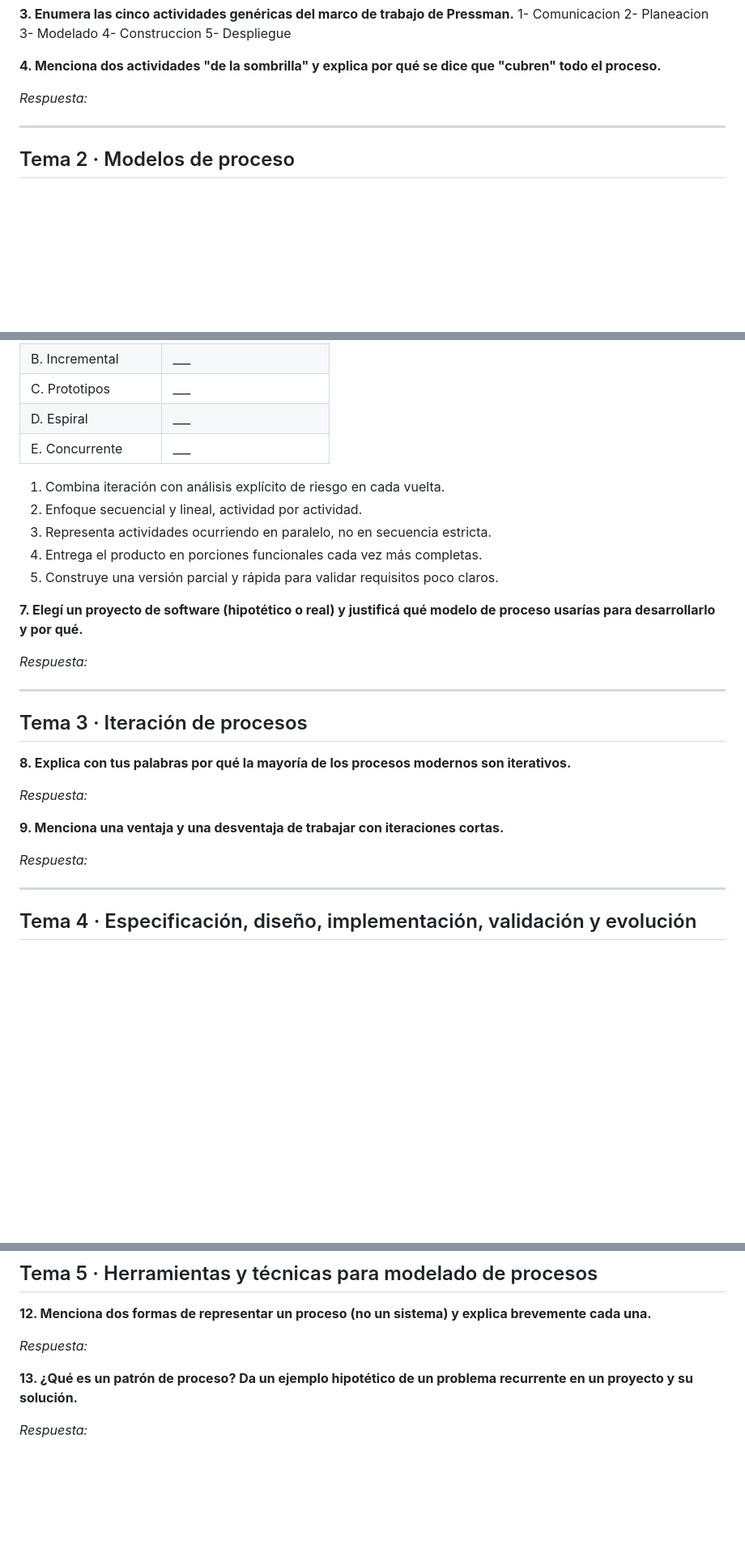
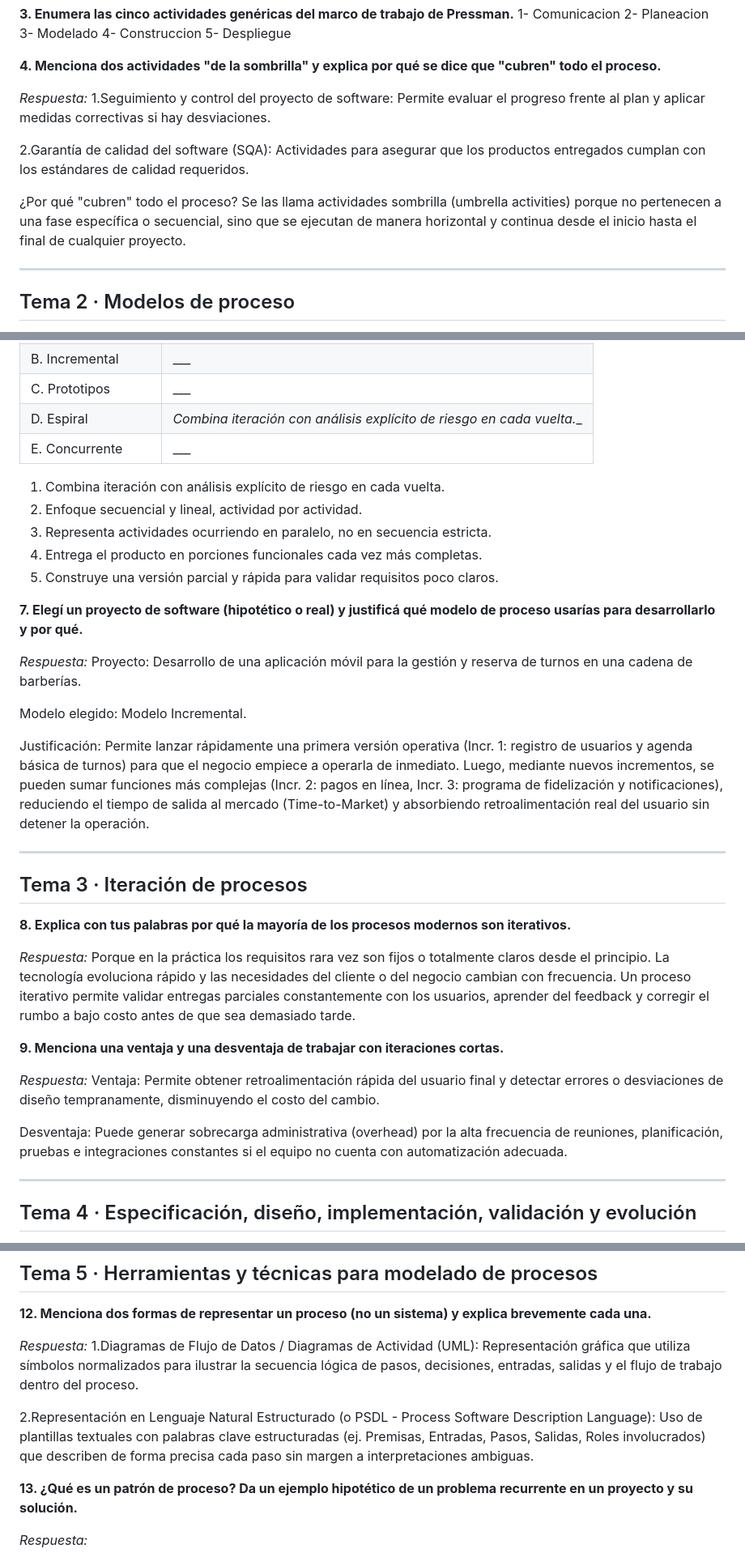
Before and after one commit to tuzonastreaming6-code/ingsw1tp, a Markdown page: ejercitarios/unidad-03/respuesta.md, 3 parts joined by grey strips. Shown at 81% size. GitHub-like rendering; blank space fills up the shorter version.

```diff
--- a/ejercitarios/unidad-03/respuesta.md
+++ b/ejercitarios/unidad-03/respuesta.md
@@ -32,6 +32,11 @@ Ejemplo: El proceso general de desarrollar un sistema, que incluye las actividad
 **4. Menciona dos actividades "de la sombrilla" y explica por qué se dice que "cubren" todo el proceso.**
 
 _Respuesta:_
+1.Seguimiento y control del proyecto de software: Permite evaluar el progreso frente al plan y aplicar medidas correctivas si hay desviaciones.
+
+2.Garantía de calidad del software (SQA): Actividades para asegurar que los productos entregados cumplan con los estándares de calidad requeridos.
+
+¿Por qué "cubren" todo el proceso? Se las llama actividades sombrilla (umbrella activities) porque no pertenecen a una fase específica o secuencial, sino que se ejecutan de manera horizontal y continua desde el inicio hasta el final de cualquier proyecto.
 
 
 ---
@@ -55,7 +60,7 @@ _Respuesta:_
 | A. Cascada | ___ |
 | B. Incremental | ___ |
 | C. Prototipos | ___ |
-| D. Espiral | ___ |
+| D. Espiral | _Combina iteración con análisis explícito de riesgo en cada vuelta.__ |
 | E. Concurrente | ___ |
 
 1. Combina iteración con análisis explícito de riesgo en cada vuelta.
@@ -67,7 +72,11 @@ _Respuesta:_
 **7. Elegí un proyecto de software (hipotético o real) y justificá qué modelo de proceso usarías para desarrollarlo y por qué.**
 
 _Respuesta:_
+Proyecto: Desarrollo de una aplicación móvil para la gestión y reserva de turnos en una cadena de barberías.
 
+Modelo elegido: Modelo Incremental.
+
+Justificación: Permite lanzar rápidamente una primera versión operativa (Incr. 1: registro de usuarios y agenda básica de turnos) para que el negocio empiece a operarla de inmediato. Luego, mediante nuevos incrementos, se pueden sumar funciones más complejas (Incr. 2: pagos en línea, Incr. 3: programa de fidelización y notificaciones), reduciendo el tiempo de salida al mercado (Time-to-Market) y absorbiendo retroalimentación real del usuario sin detener la operación.
 
 ---
 
@@ -76,11 +85,15 @@ _Respuesta:_
 **8. Explica con tus palabras por qué la mayoría de los procesos modernos son iterativos.**
 
 _Respuesta:_
+Porque en la práctica los requisitos rara vez son fijos o totalmente claros desde el principio. La tecnología evoluciona rápido y las necesidades del cliente o del negocio cambian con frecuencia. Un proceso iterativo permite validar entregas parciales constantemente con los usuarios, aprender del feedback y corregir el rumbo a bajo costo antes de que sea demasiado tarde.
 
 
 **9. Menciona una ventaja y una desventaja de trabajar con iteraciones cortas.**
 
 _Respuesta:_
+Ventaja: Permite obtener retroalimentación rápida del usuario final y detectar errores o desviaciones de diseño tempranamente, disminuyendo el costo del cambio.
+
+Desventaja: Puede generar sobrecarga administrativa (overhead) por la alta frecuencia de reuniones, planificación, pruebas e integraciones constantes si el equipo no cuenta con automatización adecuada.
 
 
 ---
@@ -108,6 +121,9 @@ _Respuesta:_
 **12. Menciona dos formas de representar un proceso (no un sistema) y explica brevemente cada una.**
 
 _Respuesta:_
+1.Diagramas de Flujo de Datos / Diagramas de Actividad (UML): Representación gráfica que utiliza símbolos normalizados para ilustrar la secuencia lógica de pasos, decisiones, entradas, salidas y el flujo de trabajo dentro del proceso.
+
+2.Representación en Lenguaje Natural Estructurado (o PSDL - Process Software Description Language): Uso de plantillas textuales con palabras clave estructuradas (ej. Premisas, Entradas, Pasos, Salidas, Roles involucrados) que describen de forma precisa cada paso sin margen a interpretaciones ambiguas.
 
 
 **13. ¿Qué es un patrón de proceso? Da un ejemplo hipotético de un problema recurrente en un proyecto y su solución.**
```
